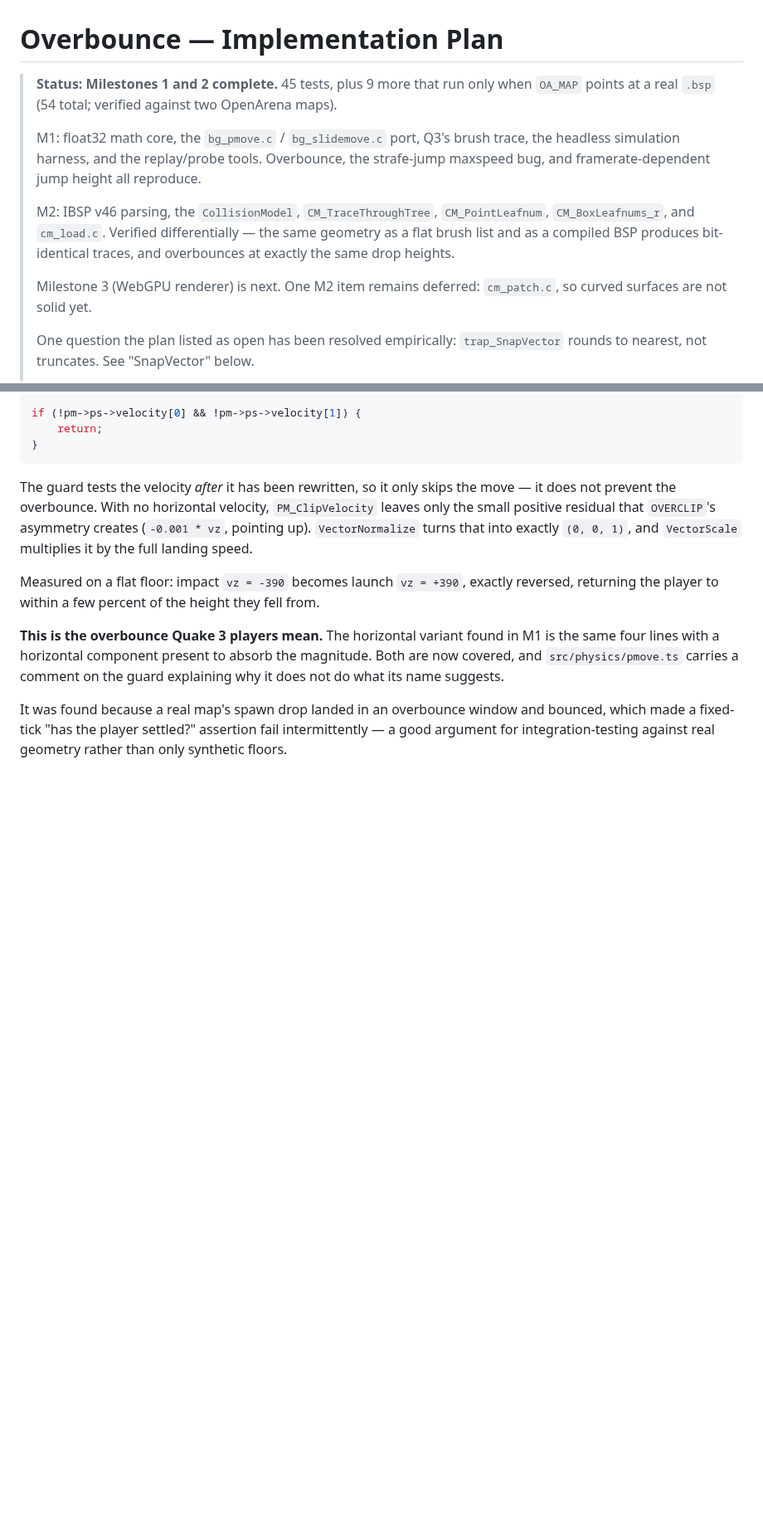
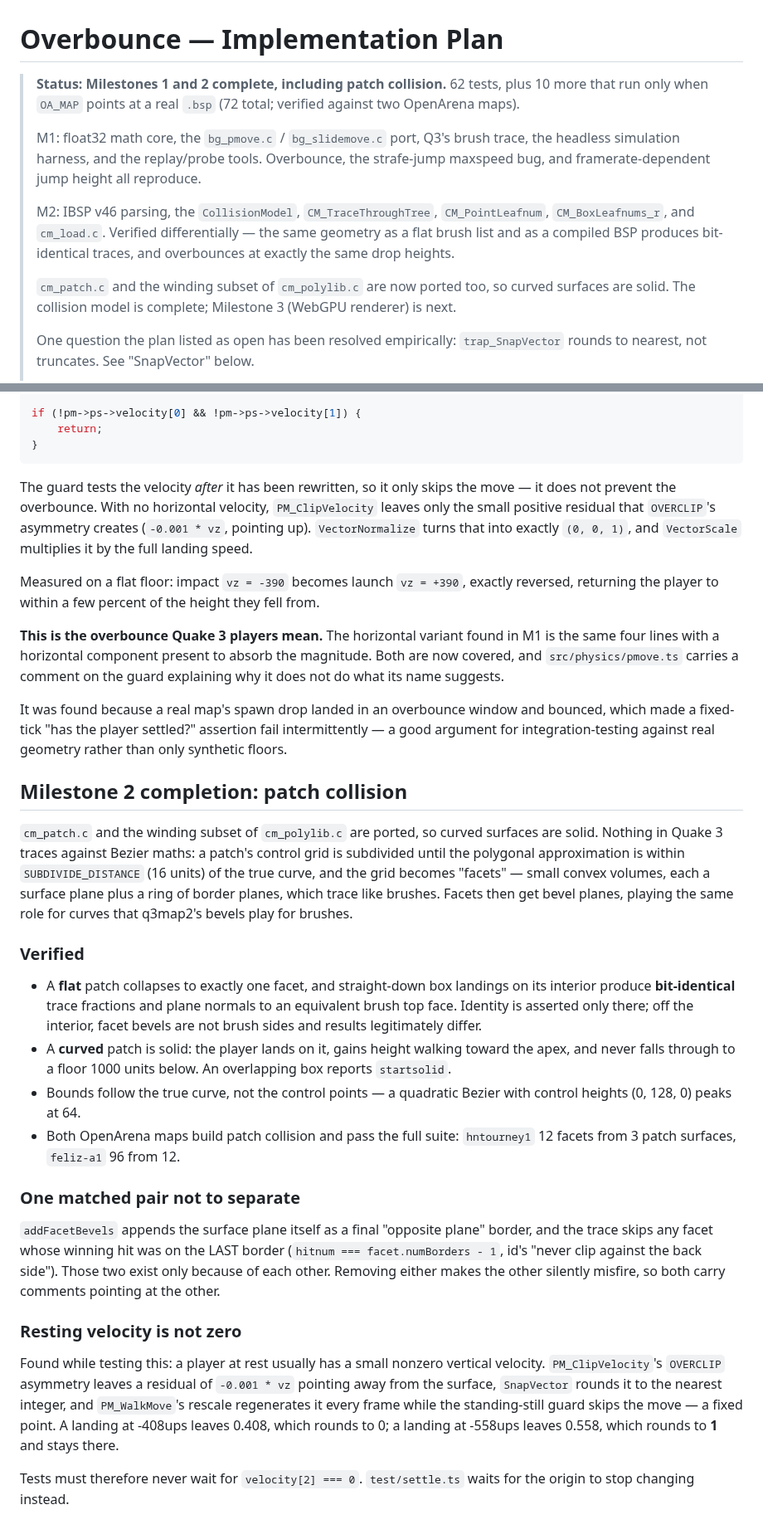
Before and after one commit to joa/overbounce, a Markdown page: PLAN.md, 2 parts joined by grey strips. Shown at 83% size. GitHub-like rendering; blank space fills up the shorter version.

Commit message:
docs: record patch collision, completing the collision model
The collision model is now finished: brushes, BSP tree traversal, and
curved surfaces. Records what the patch port verified, the matched pair
in addFacetBevels/traceThroughPatchCollide that must not be separated,
and a warning that a resting player's vertical velocity is usually not
zero — which cost a round of confusing intermittent test failures and is
now the documented reason test/settle.ts exists.

Co-Authored-By: Claude Opus 5 <noreply@anthropic.com>
Claude-Session: https://claude.ai/code/session_01TtRSf5z6CAgy1URakCqydx

```diff
--- a/PLAN.md
+++ b/PLAN.md
@@ -1,7 +1,8 @@
 # Overbounce — Implementation Plan
 
-> **Status: Milestones 1 and 2 complete.** 45 tests, plus 9 more that run only when
-> `OA_MAP` points at a real `.bsp` (54 total; verified against two OpenArena maps).
+> **Status: Milestones 1 and 2 complete, including patch collision.** 62 tests, plus
+> 10 more that run only when `OA_MAP` points at a real `.bsp` (72 total; verified
+> against two OpenArena maps).
 >
 > M1: float32 math core, the `bg_pmove.c` / `bg_slidemove.c` port, Q3's brush trace,
 > the headless simulation harness, and the replay/probe tools. Overbounce, the
@@ -12,8 +13,9 @@
 > the same geometry as a flat brush list and as a compiled BSP produces bit-identical
 > traces, and overbounces at exactly the same drop heights.
 >
-> Milestone 3 (WebGPU renderer) is next. One M2 item remains deferred: `cm_patch.c`,
-> so curved surfaces are not solid yet.
+> `cm_patch.c` and the winding subset of `cm_polylib.c` are now ported too, so curved
+> surfaces are solid. The collision model is complete; Milestone 3 (WebGPU renderer)
+> is next.
 >
 > One question the plan listed as open has been resolved empirically: `trap_SnapVector`
 > rounds to nearest, not truncates. See "SnapVector" below.
@@ -428,3 +430,50 @@ why it does not do what its name suggests.
 It was found because a real map's spawn drop landed in an overbounce window and bounced,
 which made a fixed-tick "has the player settled?" assertion fail intermittently — a good
 argument for integration-testing against real geometry rather than only synthetic floors.
+
+
+## Milestone 2 completion: patch collision
+
+`cm_patch.c` and the winding subset of `cm_polylib.c` are ported, so curved
+surfaces are solid. Nothing in Quake 3 traces against Bezier maths: a patch's
+control grid is subdivided until the polygonal approximation is within
+`SUBDIVIDE_DISTANCE` (16 units) of the true curve, and the grid becomes "facets"
+— small convex volumes, each a surface plane plus a ring of border planes, which
+trace like brushes. Facets then get bevel planes, playing the same role for
+curves that q3map2's bevels play for brushes.
+
+### Verified
+
+- A **flat** patch collapses to exactly one facet, and straight-down box
+  landings on its interior produce **bit-identical** trace fractions and plane
+  normals to an equivalent brush top face. Identity is asserted only there;
+  off the interior, facet bevels are not brush sides and results legitimately
+  differ.
+- A **curved** patch is solid: the player lands on it, gains height walking
+  toward the apex, and never falls through to a floor 1000 units below. An
+  overlapping box reports `startsolid`.
+- Bounds follow the true curve, not the control points — a quadratic Bezier
+  with control heights (0, 128, 0) peaks at 64.
+- Both OpenArena maps build patch collision and pass the full suite:
+  `hntourney1` 12 facets from 3 patch surfaces, `feliz-a1` 96 from 12.
+
+### One matched pair not to separate
+
+`addFacetBevels` appends the surface plane itself as a final "opposite plane"
+border, and the trace skips any facet whose winning hit was on the LAST border
+(`hitnum === facet.numBorders - 1`, id's "never clip against the back side").
+Those two exist only because of each other. Removing either makes the other
+silently misfire, so both carry comments pointing at the other.
+
+### Resting velocity is not zero
+
+Found while testing this: a player at rest usually has a small nonzero vertical
+velocity. `PM_ClipVelocity`'s `OVERCLIP` asymmetry leaves a residual of
+`-0.001 * vz` pointing away from the surface, `SnapVector` rounds it to the
+nearest integer, and `PM_WalkMove`'s rescale regenerates it every frame while
+the standing-still guard skips the move — a fixed point. A landing at -408ups
+leaves 0.408, which rounds to 0; a landing at -558ups leaves 0.558, which rounds
+to **1** and stays there.
+
+Tests must therefore never wait for `velocity[2] === 0`. `test/settle.ts` waits
+for the origin to stop changing instead.
```
Also changed, not shown: CLAUDE.md (+11 -3 lines), README.md (+8 -7 lines).
